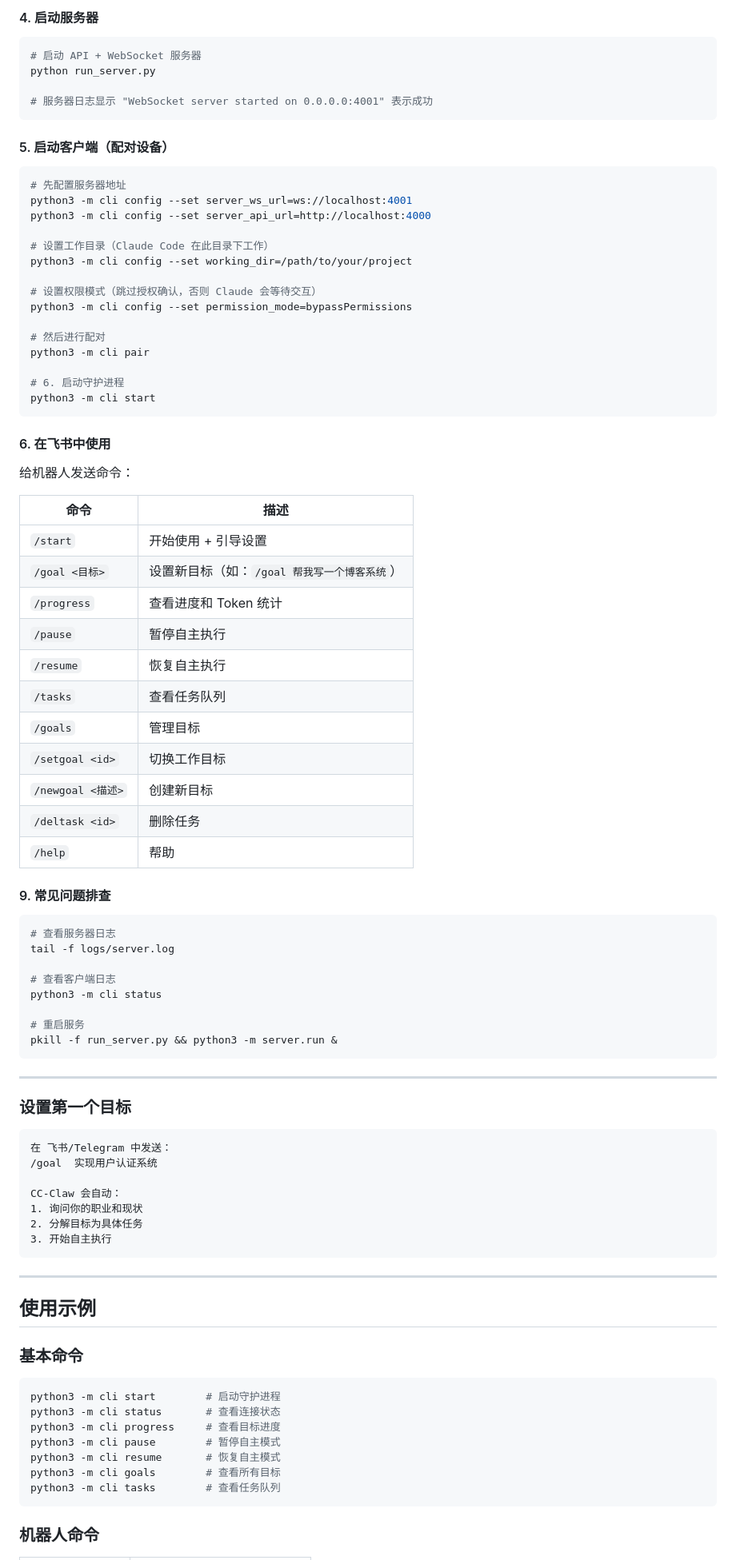
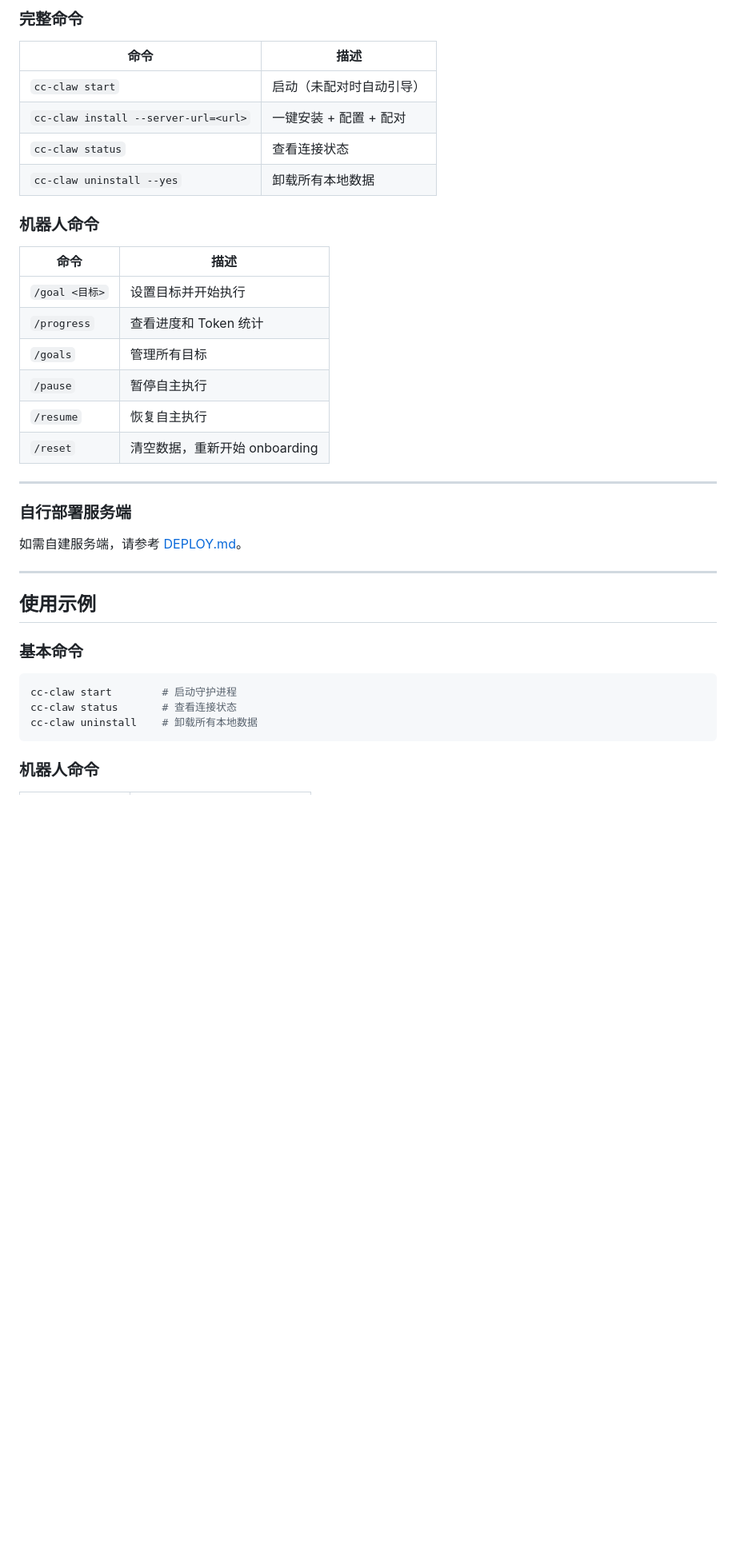
Before and after one commit to onlysyz/cc-claw, a Markdown page: README.md, the part around one of its changes. Shown at 80% size. Rendered like a GitHub page; blank space fills up the shorter version.

````diff
--- a/README.md
+++ b/README.md
@@ -150,76 +93,28 @@ ANTHROPIC_BASE_URL=https://api.minimaxi.com/anthropic
-#### 4. 启动服务器
-
-```bash
-# 启动 API + WebSocket 服务器
-python run_server.py
-
-# 服务器日志显示 "WebSocket server started on 0.0.0.0:4001" 表示成功
-```
-
-#### 5. 启动客户端（配对设备）
-
-```bash
-# 先配置服务器地址
-python3 -m cli config --set server_ws_url=ws://localhost:4001
-python3 -m cli config --set server_api_url=http://localhost:4000
-
-# 设置工作目录（Claude Code 在此目录下工作）
-python3 -m cli config --set working_dir=/path/to/your/project
-
-# 设置权限模式（跳过授权确认，否则 Claude 会等待交互）
-python3 -m cli config --set permission_mode=bypassPermissions
-
-# 然后进行配对
-python3 -m cli pair
-
-# 6. 启动守护进程
-python3 -m cli start
-```
-
-#### 6. 在飞书中使用
-
-给机器人发送命令：
+### 完整命令
 
 | 命令 | 描述 |
 |------|------|
-| `/start` | 开始使用 + 引导设置 |
-| `/goal <目标>` | 设置新目标（如：`/goal 帮我写一个博客系统`） |
+| `cc-claw start` | 启动（未配对时自动引导） |
+| `cc-claw install --server-url=<url>` | 一键安装 + 配置 + 配对 |
+| `cc-claw status` | 查看连接状态 |
+| `cc-claw uninstall --yes` | 卸载所有本地数据 |
+
+### 机器人命令
+
+| 命令 | 描述 |
+|------|------|
+| `/goal <目标>` | 设置目标并开始执行 |
 | `/progress` | 查看进度和 Token 统计 |
+| `/goals` | 管理所有目标 |
 | `/pause` | 暂停自主执行 |
 | `/resume` | 恢复自主执行 |
-| `/tasks` | 查看任务队列 |
-| `/goals` | 管理目标 |
-| `/setgoal <id>` | 切换工作目标 |
-| `/newgoal <描述>` | 创建新目标 |
-| `/deltask <id>` | 删除任务 |
-| `/help` | 帮助 |
-
-#### 9. 常见问题排查
-
-```bash
-# 查看服务器日志
-tail -f logs/server.log
-
-# 查看客户端日志
-python3 -m cli status
-
-# 重启服务
-pkill -f run_server.py && python3 -m server.run &
-```
+| `/reset` | 清空数据，重新开始 onboarding |
 
 ---
 
-### 设置第一个目标
+### 自行部署服务端
 
-```
-在 飞书/Telegram 中发送：
-/goal  实现用户认证系统
-
-CC-Claw 会自动：
-1. 询问你的职业和现状
-2. 分解目标为具体任务
-3. 开始自主执行
-```
+如需自建服务端，请参考 [DEPLOY.md](./DEPLOY.md)。
 
 ---
 
@@ -228,13 +123,9 @@ CC-Claw 会自动：
 ### 基本命令
 
 ```bash
-python3 -m cli start        # 启动守护进程
-python3 -m cli status       # 查看连接状态
-python3 -m cli progress     # 查看目标进度
-python3 -m cli pause        # 暂停自主模式
-python3 -m cli resume       # 恢复自主模式
-python3 -m cli goals        # 查看所有目标
-python3 -m cli tasks        # 查看任务队列
+cc-claw start        # 启动守护进程
+cc-claw status       # 查看连接状态
+cc-claw uninstall    # 卸载所有本地数据
 ```
 
 ### 机器人命令
````
Also changed, not shown: other parts of README.md (+10 -67 lines).
